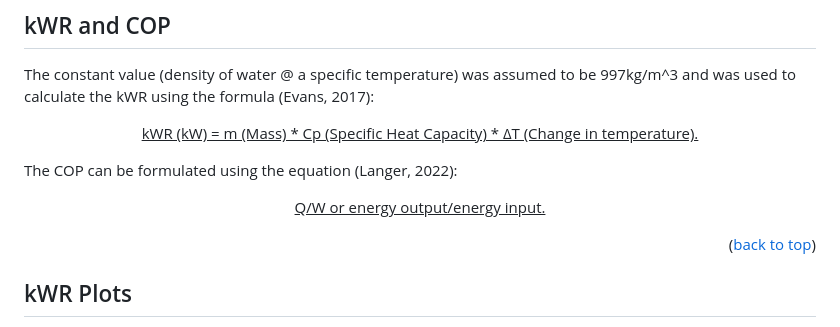
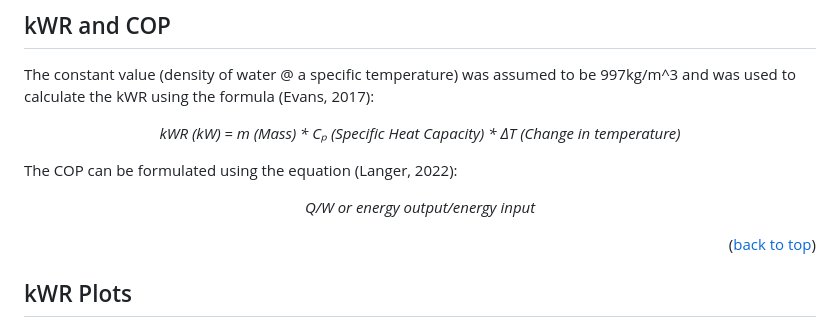
Before and after one commit to ottohellwig/chiller-analysis, a Markdown page: README.md, the part around the change. GitHub-like rendering.

```diff
--- a/README.md
+++ b/README.md
@@ -80,11 +80,12 @@ The percentage operation activity is when the chiller is functioning and can be
 ## kWR and COP
 The constant value (density of water @ a specific temperature) was assumed to be 997kg/m^3 and was used to calculate the kWR using the formula (Evans, 2017):
 
-<p align="center"> <u> kWR (kW) = m (Mass) * Cp (Specific Heat Capacity) * ΔT (Change in temperature). </p>
+_<p align="center"> _kWR (kW) = m (Mass) * Cₚ (Specific Heat Capacity) * ΔT (Change in temperature)_ </p>_
 
 The COP can be formulated using the equation (Langer, 2022):
 
-<p align="center"> <u> Q/W or energy output/energy input. </p>
+_<p align="center"> Q/W or energy output/energy input </p>_
+
 <p align="right">(<a href="#readme-top">back to top</a>)</p>
 
 ## kWR Plots
```
